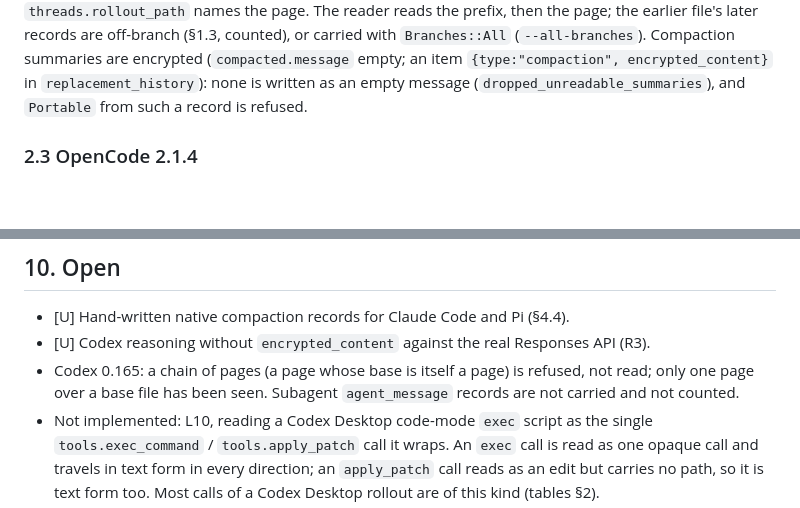
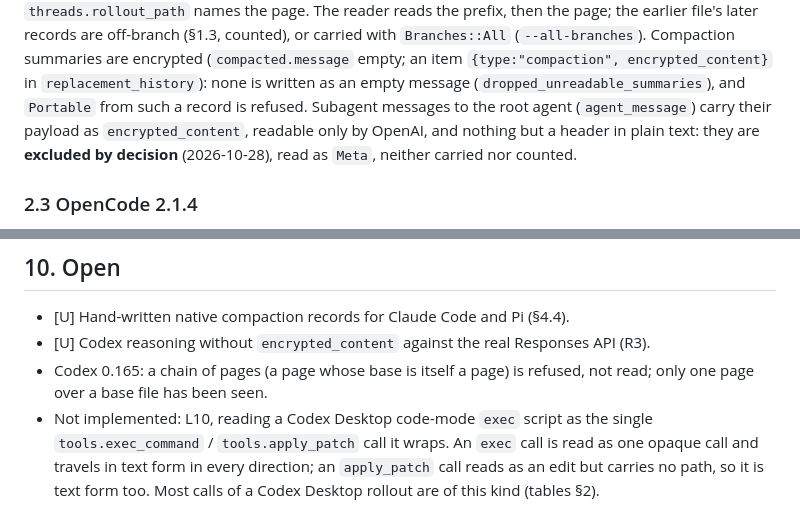
Before and after one commit to acaprino/mukade, a Markdown page: docs/session-interchange-spec.md, 2 parts joined by grey strips. Rendered like a GitHub page; blank space fills up the shorter version.

```diff
--- a/docs/session-interchange-spec.md
+++ b/docs/session-interchange-spec.md
@@ -273,7 +273,10 @@ reads the prefix, then the page; the earlier file's later records are off-branch
 or carried with `Branches::All` (`--all-branches`). Compaction summaries are encrypted
 (`compacted.message` empty; an item `{type:"compaction", encrypted_content}` in
 `replacement_history`): none is written as an empty message (`dropped_unreadable_summaries`), and
-`Portable` from such a record is refused.
+`Portable` from such a record is refused. Subagent messages to the root agent (`agent_message`)
+carry their payload as `encrypted_content`, readable only by OpenAI, and nothing but a header in
+plain text: they are **excluded by decision** (2026-10-28), read as `Meta`, neither carried nor
+counted.
 
 ### 2.3 OpenCode 2.1.4
 
@@ -657,8 +660,7 @@ library must pass all criteria above.
 - [U] Hand-written native compaction records for Claude Code and Pi (§4.4).
 - [U] Codex reasoning without `encrypted_content` against the real Responses API (R3).
 - Codex 0.165: a chain of pages (a page whose base is itself a page) is refused, not read; only
-  one page over a base file has been seen. Subagent `agent_message` records are not carried and not
-  counted.
+  one page over a base file has been seen.
 - Not implemented: L10, reading a Codex Desktop code-mode `exec` script as the single
   `tools.exec_command` / `tools.apply_patch` call it wraps. An `exec` call is read as one opaque
   call and travels in text form in every direction; an `apply_patch` call reads as an edit but
```
Also changed, not shown: docs/harnesses/codex.md (+5 -3 lines), docs/usage.md (+2 -1 lines).
